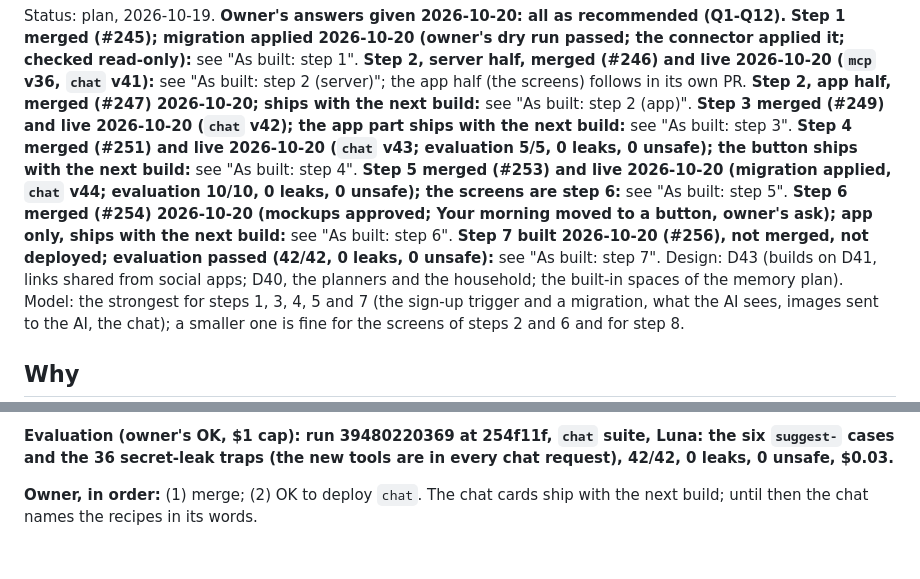
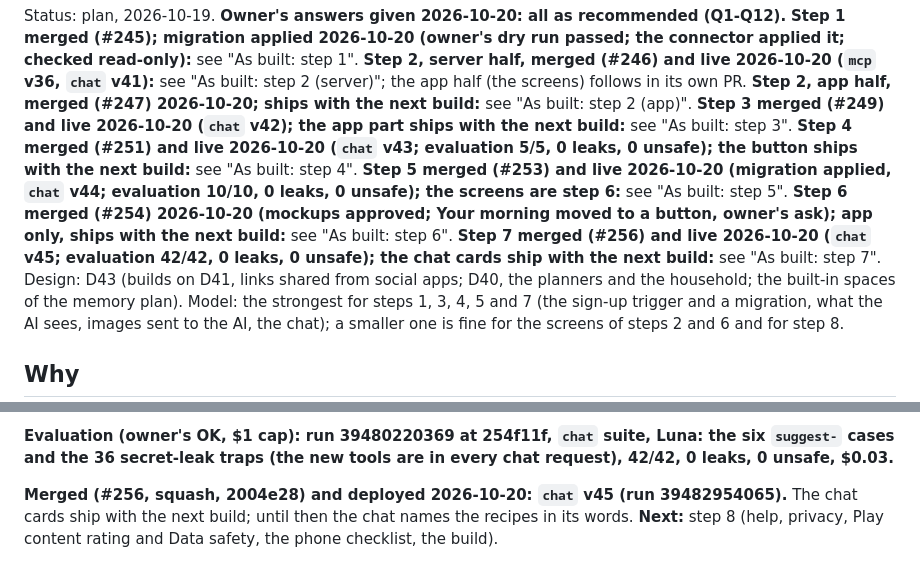
Before and after one commit to Hassan-Wehbe/digital-assistant, a Markdown page: docs/recipes-plan.md, 2 parts joined by grey strips. Rendered like a GitHub page.

Commit message:
Docs: recipes step 7 merged and live (chat v45) (#257)
Claude-Session: https://claude.ai/code/session_011ikBAymhHxJNT9nNMXjSat

Co-authored-by: Claude <noreply@anthropic.com>

```diff
--- a/docs/recipes-plan.md
+++ b/docs/recipes-plan.md
@@ -11,8 +11,8 @@ ships with the next build:** see "As built: step 3". **Step 4 merged (#251) and
 v43; evaluation 5/5, 0 leaks, 0 unsafe); the button ships with the next build:** see "As built: step 4".
 **Step 5 merged (#253) and live 2026-10-20 (migration applied, `chat` v44; evaluation 10/10, 0 leaks,
 0 unsafe); the screens are step 6:** see "As built: step 5". **Step 6 merged (#254) 2026-10-20 (mockups
-approved; Your morning moved to a button, owner's ask); app only, ships with the next build:** see "As built: step 6". **Step 7 built 2026-10-20 (#256), not
-merged, not deployed; evaluation passed (42/42, 0 leaks, 0 unsafe):** see "As built: step 7". Design: D43
+approved; Your morning moved to a button, owner's ask); app only, ships with the next build:** see "As built: step 6". **Step 7 merged (#256) and live 2026-10-20
+(`chat` v45; evaluation 42/42, 0 leaks, 0 unsafe); the chat cards ship with the next build:** see "As built: step 7". Design: D43
 (builds on D41, links shared from social apps; D40, the planners and the household; the built-in
 spaces of the memory plan). Model: the strongest for steps 1, 3, 4, 5 and 7 (the sign-up trigger
 and a migration, what the AI sees, images sent to the AI, the chat); a smaller one is fine for the
@@ -651,5 +651,6 @@ chicken and rice", "what cocktail can I make with gin and lime?".
 cases and the 36 secret-leak traps (the new tools are in every chat request), 42/42, 0 leaks, 0
 unsafe, $0.03.**
 
-**Owner, in order:** (1) merge; (2) OK to deploy `chat`. The chat
-cards ship with the next build; until then the chat names the recipes in its words.
+**Merged (#256, squash, 2004e28) and deployed 2026-10-20: `chat` v45 (run 39482954065).** The chat
+cards ship with the next build; until then the chat names the recipes in its words. **Next:** step 8
+(help, privacy, Play content rating and Data safety, the phone checklist, the build).
```
Also changed, not shown: docs/handoff.md (+3 -3 lines).
